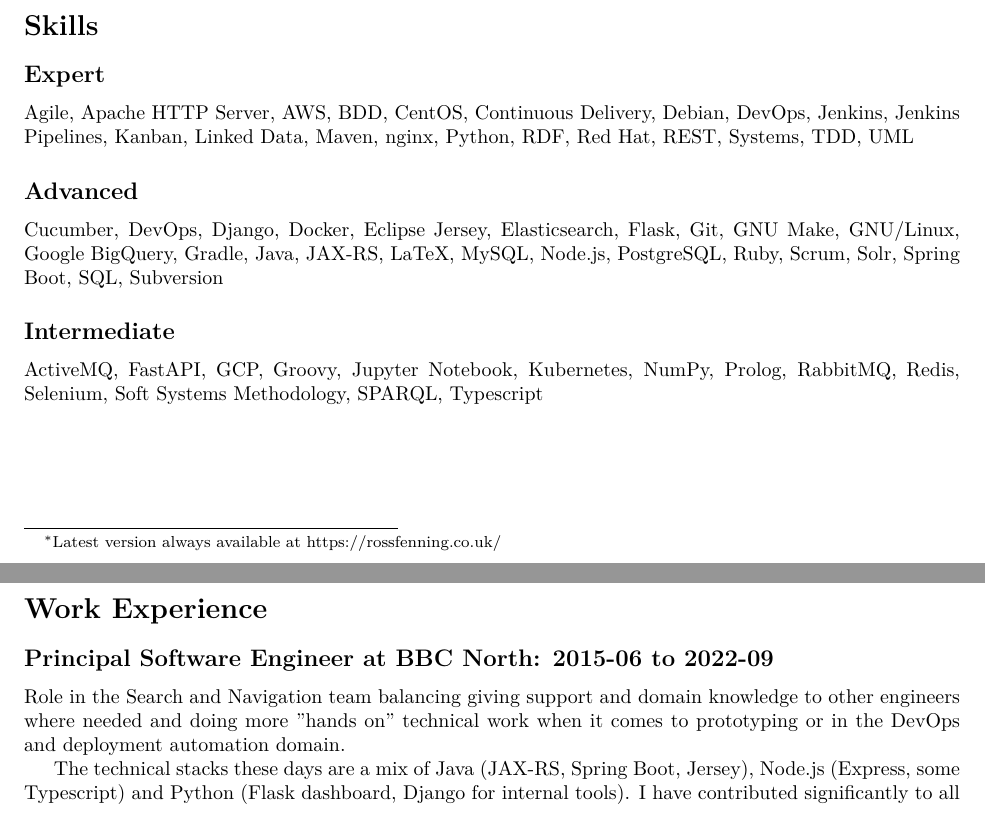
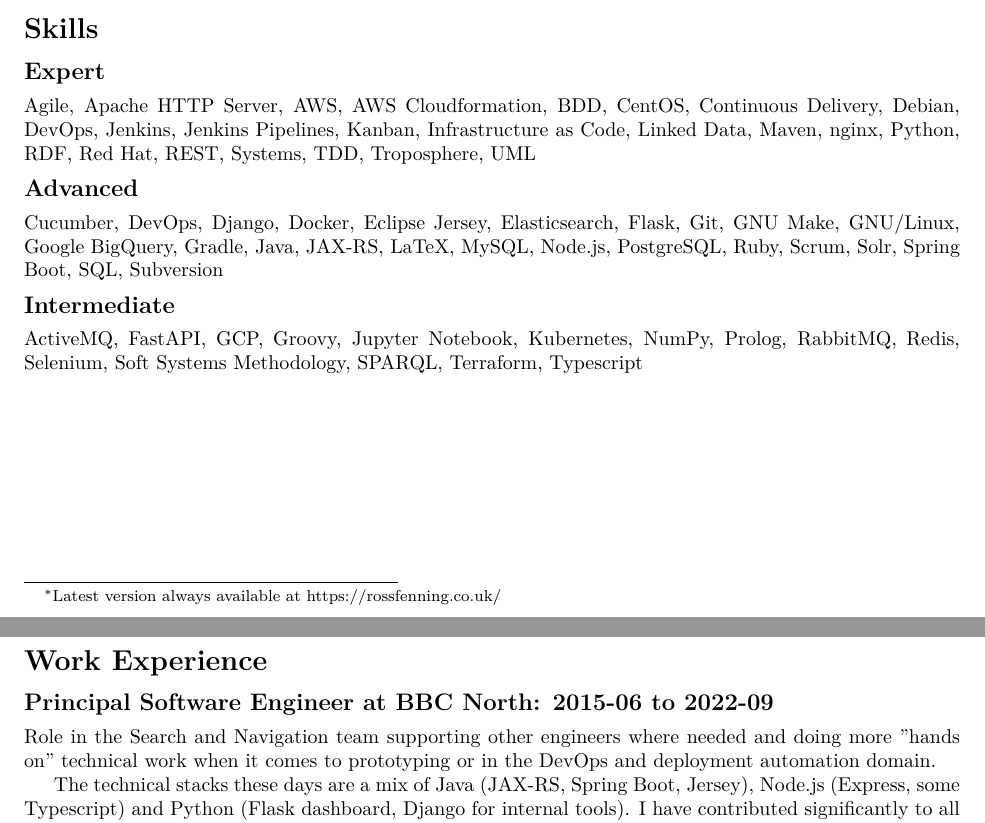
Before and after one commit to avengerpenguin/rossfenning.co.uk, a LaTeX document (content/extra/python.tex): two parts of pages 1 and 2 of 3 before the commit and two parts of pages 1 and 2 of 2 after it, joined at a grey line, cut so that both start at the same text. Compiled offline with XeLaTeX.

Commit message:
Bring over improvements for Python roles

```diff
--- a/content/extra/python.tex
+++ b/content/extra/python.tex
@@ -2,6 +2,7 @@
 
 \usepackage{fullpage}
 \usepackage{fontspec}
+\usepackage[compact]{titlesec}
 
 %\setmainfont{FiraSansRegular}
 
@@ -51,7 +52,7 @@
 
 \subsection*{Expert}
 
-Agile, Apache HTTP Server, AWS, BDD, CentOS, Continuous Delivery, Debian, DevOps, Jenkins, Jenkins Pipelines, Kanban, Linked Data, Maven, nginx, Python, RDF, Red Hat, REST, Systems, TDD, UML
+Agile, Apache HTTP Server, AWS, AWS Cloudformation, BDD, CentOS, Continuous Delivery, Debian, DevOps, Jenkins, Jenkins Pipelines, Kanban, Infrastructure as Code, Linked Data, Maven, nginx, Python, RDF, Red Hat, REST, Systems, TDD, Troposphere, UML
 
 \subsection*{Advanced}
 
@@ -59,7 +60,7 @@
 
 \subsection*{Intermediate}
 
-ActiveMQ, FastAPI, GCP, Groovy, Jupyter Notebook, Kubernetes, NumPy, Prolog, RabbitMQ, Redis, Selenium, Soft Systems Methodology, SPARQL, Typescript
+ActiveMQ, FastAPI, GCP, Groovy, Jupyter Notebook, Kubernetes, NumPy, Prolog, RabbitMQ, Redis, Selenium, Soft Systems Methodology, SPARQL, Terraform, Typescript
 
 
 \vfill
@@ -71,8 +72,7 @@
 \subsection*{Principal Software Engineer at BBC North: 2015-06 to 2022-09}
 
 
-Role in the Search and Navigation team balancing giving support and domain
-knowledge to other engineers where needed
+Role in the Search and Navigation team supporting other engineers where needed
 and doing more "hands on" technical work when it comes to prototyping
 or in the DevOps and deployment automation domain.
 
```
Also changed, not shown: cv/templates/template.tex (+1 -0 lines), 2 other files.
